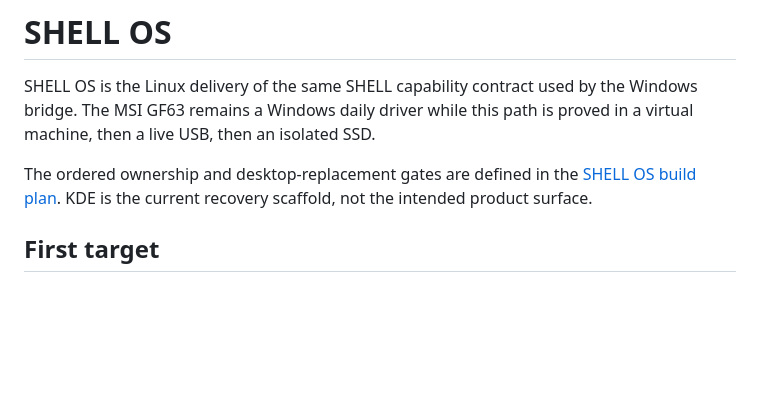
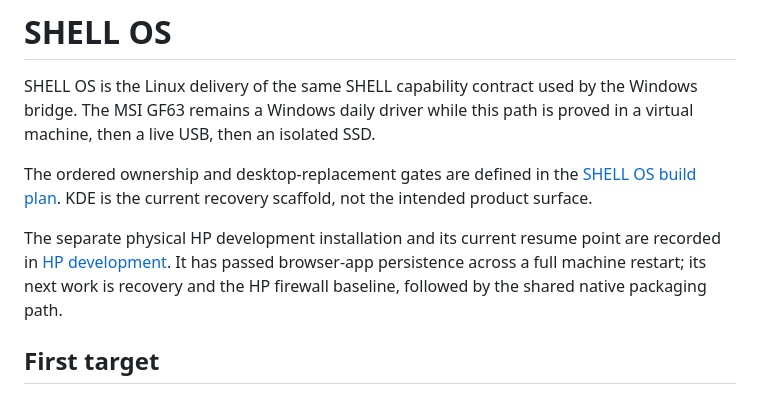
Before and after one commit to containedevolution-hue/SHELL, a Markdown page: os/README.md, the part around the change. GitHub-like rendering; blank space fills up the shorter version.

Commit message:
Save verified HP stopping point and resume path

```diff
--- a/os/README.md
+++ b/os/README.md
@@ -7,6 +7,11 @@ proved in a virtual machine, then a live USB, then an isolated SSD.
 The ordered ownership and desktop-replacement gates are defined in the
 [SHELL OS build plan](BUILD-PLAN.md). KDE is the current recovery scaffold, not
 the intended product surface.
+
+The separate physical HP development installation and its current resume point
+are recorded in [HP development](HP-DEVELOPMENT.md). It has passed browser-app
+persistence across a full machine restart; its next work is recovery and the
+HP firewall baseline, followed by the shared native packaging path.
 
 ## First target
 
```
Also changed, not shown: os/BUILD-PLAN.md (+6 -0 lines), os/HP-DEVELOPMENT.md (+24 -5 lines).
